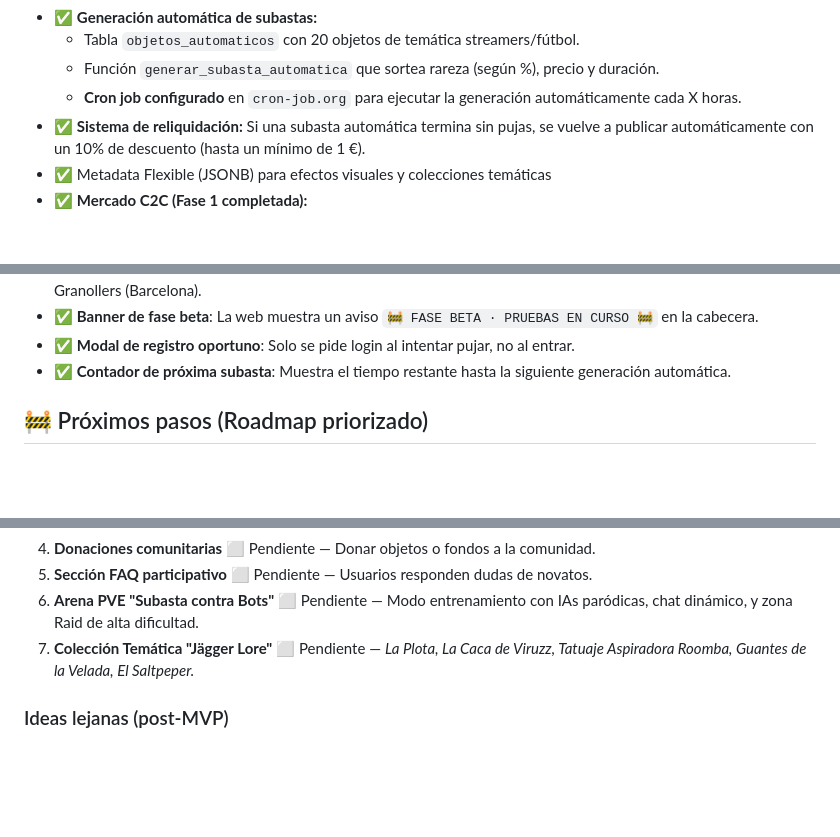
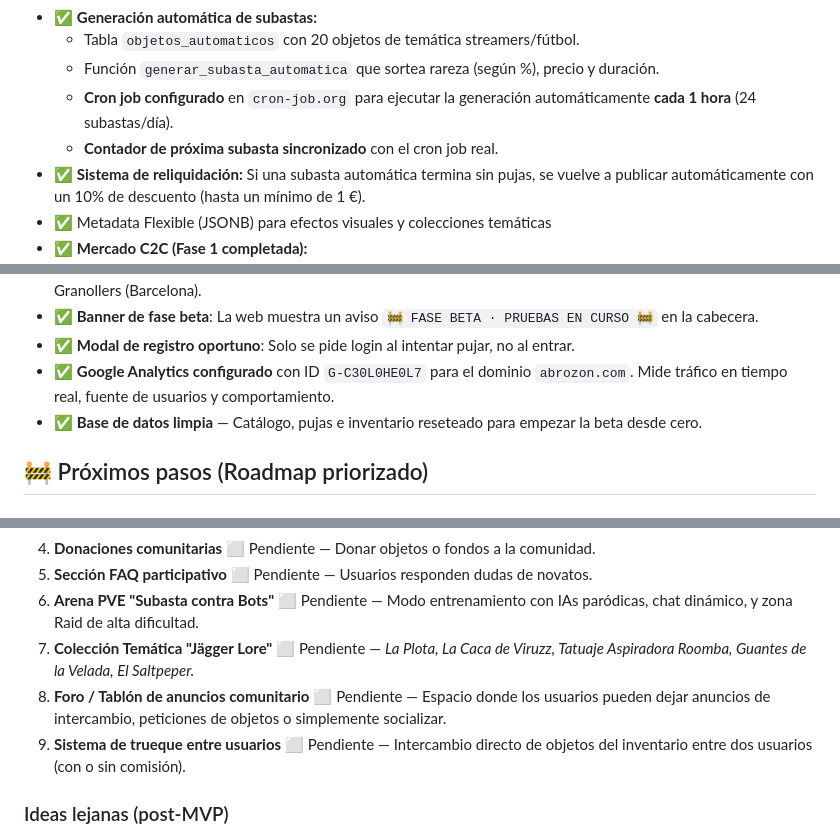
Before and after one commit to jdanielhl1984-commits/abrozon-subastas, a Markdown page: PROYECTO.md, 3 parts joined by grey strips. GitHub-like rendering; blank space fills up the shorter version.

```diff
--- a/PROYECTO.md
+++ b/PROYECTO.md
@@ -61,7 +61,8 @@
 * ✅ **Generación automática de subastas:**
   * Tabla `objetos_automaticos` con 20 objetos de temática streamers/fútbol.
   * Función `generar_subasta_automatica` que sortea rareza (según %), precio y duración.
-  * **Cron job configurado** en `cron-job.org` para ejecutar la generación automáticamente cada X horas.
+  * **Cron job configurado** en `cron-job.org` para ejecutar la generación automáticamente **cada 1 hora** (24 subastas/día).
+  * **Contador de próxima subasta sincronizado** con el cron job real.
 * ✅ **Sistema de reliquidación:** Si una subasta automática termina sin pujas, se vuelve a publicar automáticamente con un 10% de descuento (hasta un mínimo de 1 €).
 * ✅ Metadata Flexible (JSONB) para efectos visuales y colecciones temáticas
 * ✅ **Mercado C2C (Fase 1 completada):**
@@ -83,7 +84,8 @@
 * ✅ **Textos legales completos y adaptados a LSSI-CE/RGPD** (Aviso Legal, Política de Privacidad, Política de Cookies). El titular figura como persona física (Daniel Hernandez) hasta la constitución formal de una SL. Ubicación en Granollers (Barcelona).
 * ✅ **Banner de fase beta**: La web muestra un aviso `🚧 FASE BETA · PRUEBAS EN CURSO 🚧` en la cabecera.
 * ✅ **Modal de registro oportuno**: Solo se pide login al intentar pujar, no al entrar.
-* ✅ **Contador de próxima subasta**: Muestra el tiempo restante hasta la siguiente generación automática.
+* ✅ **Google Analytics configurado** con ID `G-C30L0HE0L7` para el dominio `abrozon.com`. Mide tráfico en tiempo real, fuente de usuarios y comportamiento.
+* ✅ **Base de datos limpia** — Catálogo, pujas e inventario reseteado para empezar la beta desde cero.
 
 ## 🚧 Próximos pasos (Roadmap priorizado)
 
@@ -133,6 +135,8 @@
 5. **Sección FAQ participativo** ⬜ Pendiente — Usuarios responden dudas de novatos.
 6. **Arena PVE "Subasta contra Bots"** ⬜ Pendiente — Modo entrenamiento con IAs paródicas, chat dinámico, y zona Raid de alta dificultad.
 7. **Colección Temática "Jägger Lore"** ⬜ Pendiente — *La Plota, La Caca de Viruzz, Tatuaje Aspiradora Roomba, Guantes de la Velada, El Saltpeper.*
+8. **Foro / Tablón de anuncios comunitario** ⬜ Pendiente — Espacio donde los usuarios pueden dejar anuncios de intercambio, peticiones de objetos o simplemente socializar.
+9. **Sistema de trueque entre usuarios** ⬜ Pendiente — Intercambio directo de objetos del inventario entre dos usuarios (con o sin comisión).
 
 ### Ideas lejanas (post-MVP)
 * Categoría Legacy / Rage Comics (memes antiguos).
```
